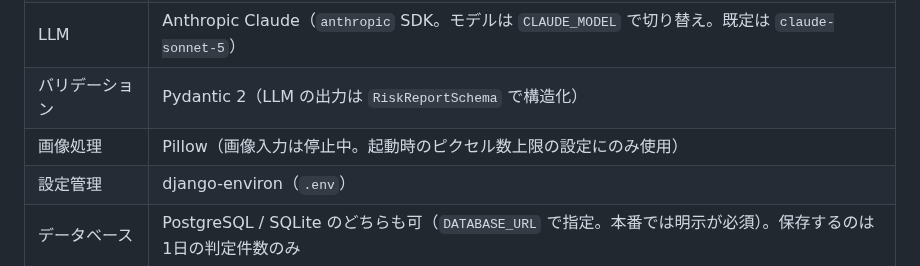
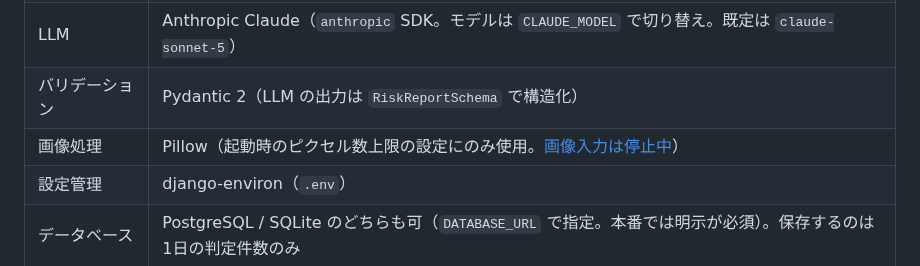
Before and after one commit to Friendly-Wisteria/byte-judge, a Markdown page: README.md, the part around the change. GitHub-like rendering.

Commit message:
docs: 技術スタック表から画像停止の詳細を注記へ寄せる
画像入力を止めている話が、技術スタックの表と「入力の仕様」の注記の2箇所に
あった。表のセルは詳細を書く場所ではないため、事実だけ残して注記へリンクする。

Co-Authored-By: Claude Opus 5 <noreply@anthropic.com>

```diff
--- a/README.md
+++ b/README.md
@@ -58,7 +58,7 @@
 | フレームワーク | Django 6.1 |
 | LLM | Anthropic Claude（`anthropic` SDK。モデルは `CLAUDE_MODEL` で切り替え。既定は `claude-sonnet-5`） |
 | バリデーション | Pydantic 2（LLM の出力は `RiskReportSchema` で構造化） |
-| 画像処理 | Pillow（画像入力は停止中。起動時のピクセル数上限の設定にのみ使用） |
+| 画像処理 | Pillow（起動時のピクセル数上限の設定にのみ使用。[画像入力は停止中](#入力の仕様)） |
 | 設定管理 | django-environ（`.env`） |
 | データベース | PostgreSQL / SQLite のどちらも可（`DATABASE_URL` で指定。本番では明示が必須）。保存するのは1日の判定件数のみ |
 | 実行環境 | 開発は `runserver` / 本番は gunicorn |
```
